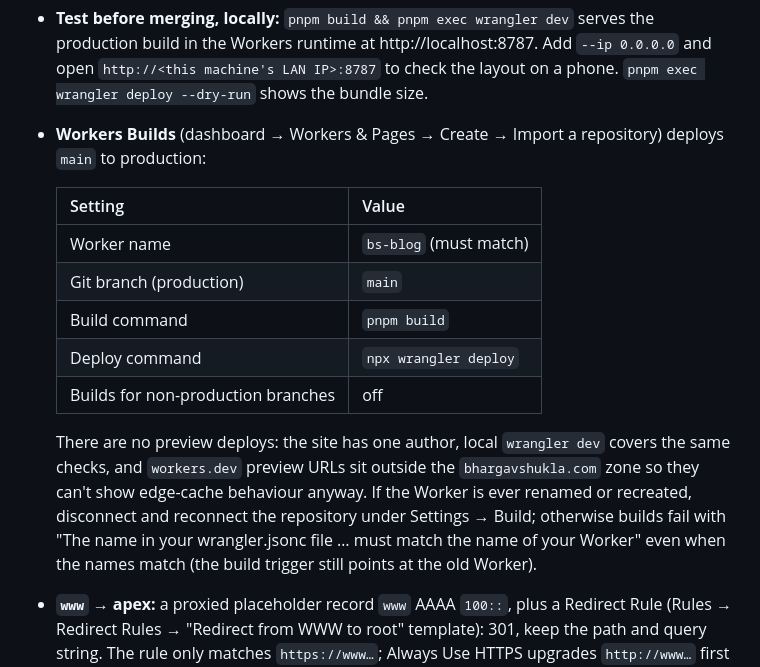
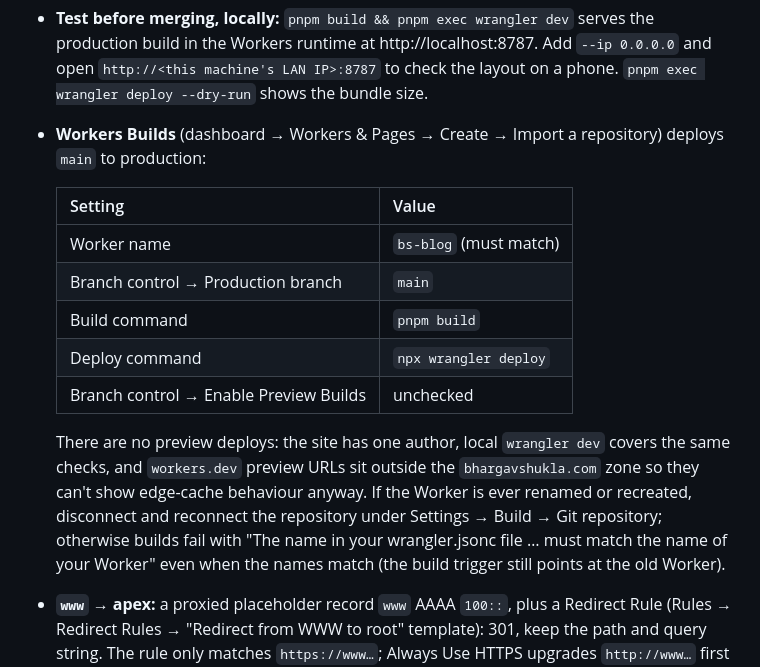
Before and after one commit to argenthand/bhargavshukla.com, a Markdown page: docs/infrastructure.md, the part around the change. Rendered like a GitHub page.

Commit message:
Use Cloudflare's dashboard labels for build settings (#3)
Co-Authored-By: Claude Opus 5.5 <noreply@anthropic.com>

```diff
--- a/docs/infrastructure.md
+++ b/docs/infrastructure.md
@@ -43,15 +43,15 @@ These must survive the move. `scripts/check-dns.sh` holds the same list.
 - **Test before merging, locally:** `pnpm build && pnpm exec wrangler dev` serves the production build in the Workers runtime at http://localhost:8787. Add `--ip 0.0.0.0` and open `http://<this machine's LAN IP>:8787` to check the layout on a phone. `pnpm exec wrangler deploy --dry-run` shows the bundle size.
 - **Workers Builds** (dashboard → Workers & Pages → Create → Import a repository) deploys `main` to production:
 
-  | Setting                            | Value                  |
-  | ---------------------------------- | ---------------------- |
-  | Worker name                        | `bs-blog` (must match) |
-  | Git branch (production)            | `main`                 |
-  | Build command                      | `pnpm build`           |
-  | Deploy command                     | `npx wrangler deploy`  |
-  | Builds for non-production branches | off                    |
+  | Setting                                | Value                  |
+  | -------------------------------------- | ---------------------- |
+  | Worker name                            | `bs-blog` (must match) |
+  | Branch control → Production branch     | `main`                 |
+  | Build command                          | `pnpm build`           |
+  | Deploy command                         | `npx wrangler deploy`  |
+  | Branch control → Enable Preview Builds | unchecked              |
 
-  There are no preview deploys: the site has one author, local `wrangler dev` covers the same checks, and `workers.dev` preview URLs sit outside the `bhargavshukla.com` zone so they can't show edge-cache behaviour anyway. If the Worker is ever renamed or recreated, disconnect and reconnect the repository under Settings → Build; otherwise builds fail with "The name in your wrangler.jsonc file … must match the name of your Worker" even when the names match (the build trigger still points at the old Worker).
+  There are no preview deploys: the site has one author, local `wrangler dev` covers the same checks, and `workers.dev` preview URLs sit outside the `bhargavshukla.com` zone so they can't show edge-cache behaviour anyway. If the Worker is ever renamed or recreated, disconnect and reconnect the repository under Settings → Build → Git repository; otherwise builds fail with "The name in your wrangler.jsonc file … must match the name of your Worker" even when the names match (the build trigger still points at the old Worker).
 
 - **`www` → apex:** a proxied placeholder record `www` AAAA `100::`, plus a Redirect Rule (Rules → Redirect Rules → "Redirect from WWW to root" template): 301, keep the path and query string. The rule only matches `https://www…`; Always Use HTTPS upgrades `http://www…` first (two hops), otherwise it reaches the `100::` placeholder and fails with a 523.
 - Free plan limits that matter: 100k requests/day, 3 MB compressed Worker size (watch the Shiki language count). The hello page is ~86 KiB gzipped.
```
